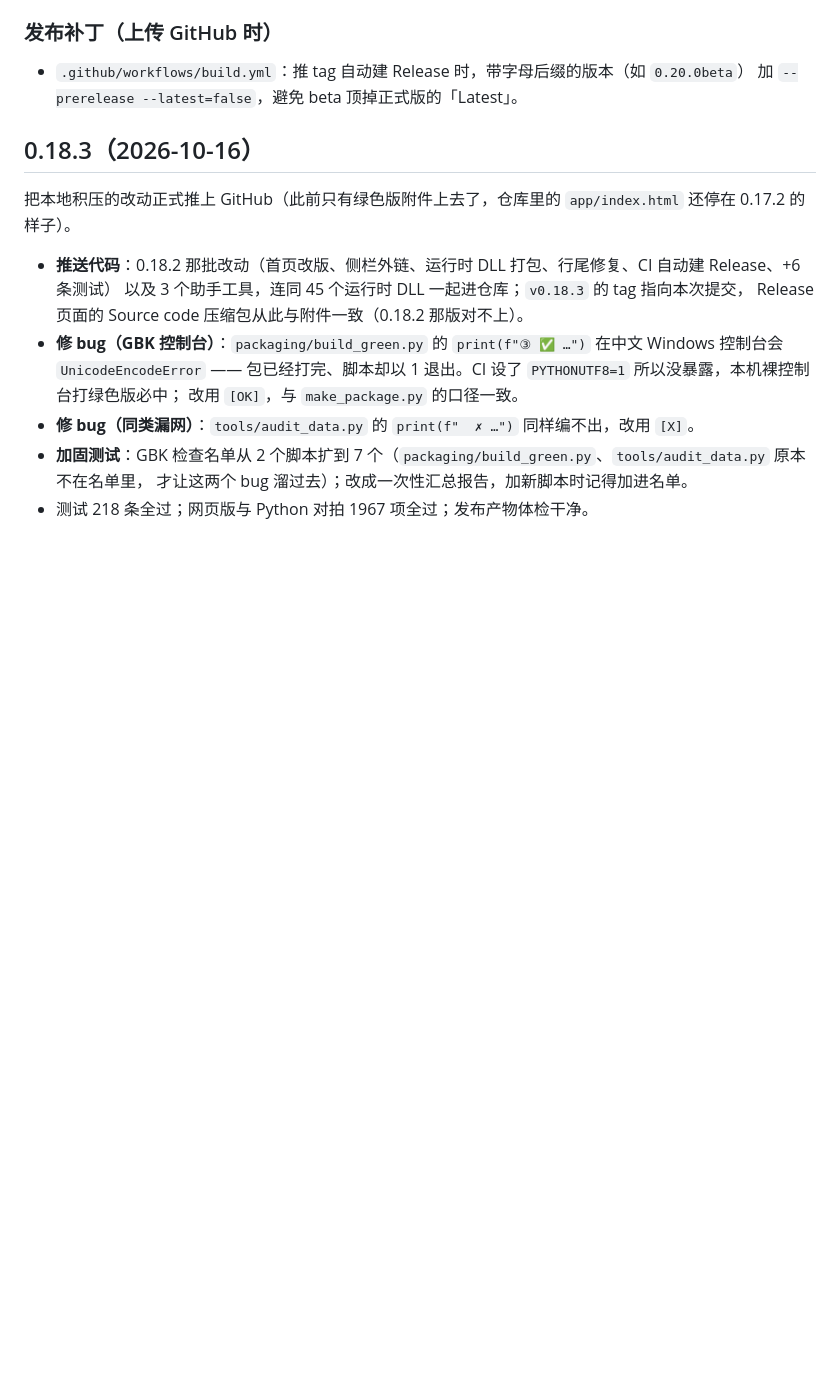
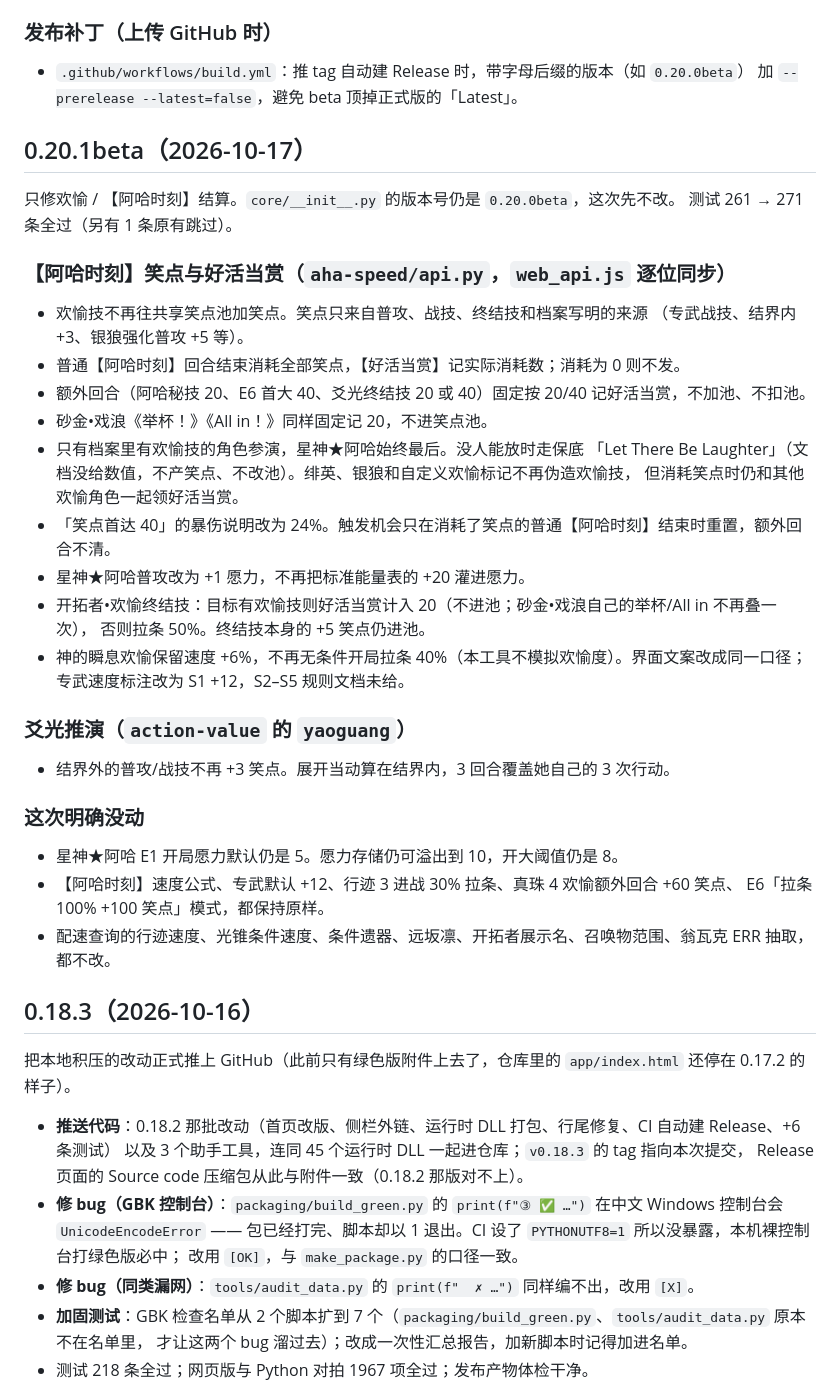
Before and after one commit to Ca5tor1ce-vesna/game-toolbox, a Markdown page: 修改记录.md, the part around the change. Drawn GitHub-style; blank space fills up the shorter version.

Commit message:
0.20.1beta：修改记录说明欢愉结算修复
版本号仍留在代码里的 0.20.0beta，这一条只补说明。

```diff
--- a/修改记录.md
+++ b/修改记录.md
@@ -55,6 +55,39 @@
 
 - `.github/workflows/build.yml`：推 tag 自动建 Release 时，带字母后缀的版本（如 `0.20.0beta`）
   加 `--prerelease --latest=false`，避免 beta 顶掉正式版的「Latest」。
+
+## 0.20.1beta（2026-10-17）
+
+只修欢愉 / 【阿哈时刻】结算。`core/__init__.py` 的版本号仍是 `0.20.0beta`，这次先不改。
+测试 261 → 271 条全过（另有 1 条原有跳过）。
+
+### 【阿哈时刻】笑点与好活当赏（`aha-speed/api.py`，`web_api.js` 逐位同步）
+
+- 欢愉技不再往共享笑点池加笑点。笑点只来自普攻、战技、终结技和档案写明的来源
+  （专武战技、结界内 +3、银狼强化普攻 +5 等）。
+- 普通【阿哈时刻】回合结束消耗全部笑点，【好活当赏】记实际消耗数；消耗为 0 则不发。
+- 额外回合（阿哈秘技 20、E6 首大 40、爻光终结技 20 或 40）固定按 20/40 记好活当赏，不加池、不扣池。
+- 砂金•戏浪《举杯！》《All in！》同样固定记 20，不进笑点池。
+- 只有档案里有欢愉技的角色参演，星神★阿哈始终最后。没人能放时走保底
+  「Let There Be Laughter」（文档没给数值，不产笑点、不改池）。绯英、银狼和自定义欢愉标记不再伪造欢愉技，
+  但消耗笑点时仍和其他欢愉角色一起领好活当赏。
+- 「笑点首达 40」的暴伤说明改为 24%。触发机会只在消耗了笑点的普通【阿哈时刻】结束时重置，额外回合不清。
+- 星神★阿哈普攻改为 +1 愿力，不再把标准能量表的 +20 灌进愿力。
+- 开拓者•欢愉终结技：目标有欢愉技则好活当赏计入 20（不进池；砂金•戏浪自己的举杯/All in 不再叠一次），
+  否则拉条 50%。终结技本身的 +5 笑点仍进池。
+- 神的瞬息欢愉保留速度 +6%，不再无条件开局拉条 40%（本工具不模拟欢愉度）。界面文案改成同一口径；
+  专武速度标注改为 S1 +12，S2–S5 规则文档未给。
+
+### 爻光推演（`action-value` 的 `yaoguang`）
+
+- 结界外的普攻/战技不再 +3 笑点。展开当动算在结界内，3 回合覆盖她自己的 3 次行动。
+
+### 这次明确没动
+
+- 星神★阿哈 E1 开局愿力默认仍是 5。愿力存储仍可溢出到 10，开大阈值仍是 8。
+- 【阿哈时刻】速度公式、专武默认 +12、行迹 3 进战 30% 拉条、真珠 4 欢愉额外回合 +60 笑点、
+  E6「拉条 100% +100 笑点」模式，都保持原样。
+- 配速查询的行迹速度、光锥条件速度、条件遗器、远坂凛、开拓者展示名、召唤物范围、翁瓦克 ERR 抽取，都不改。
 
 ## 0.18.3（2026-10-16）
 
```
